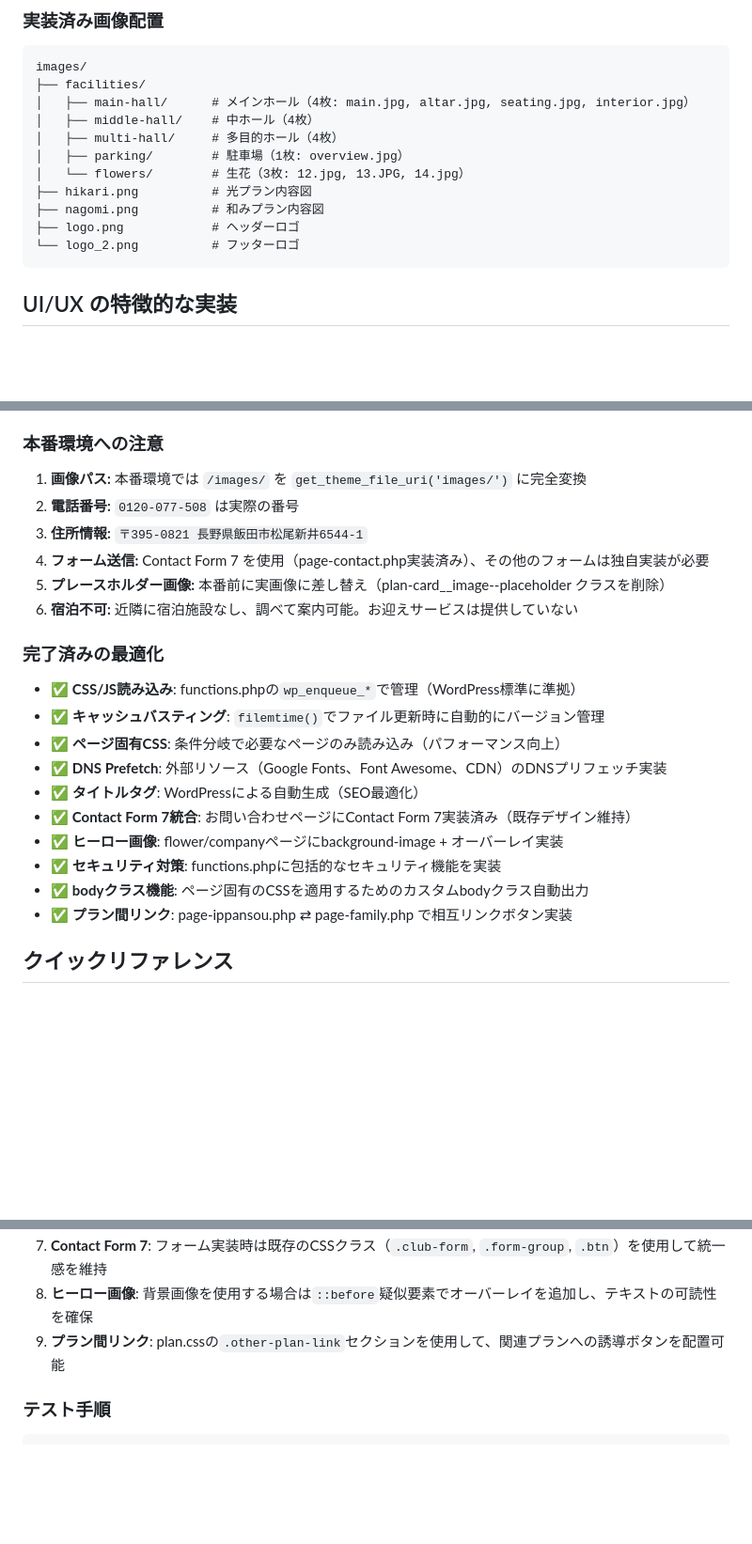
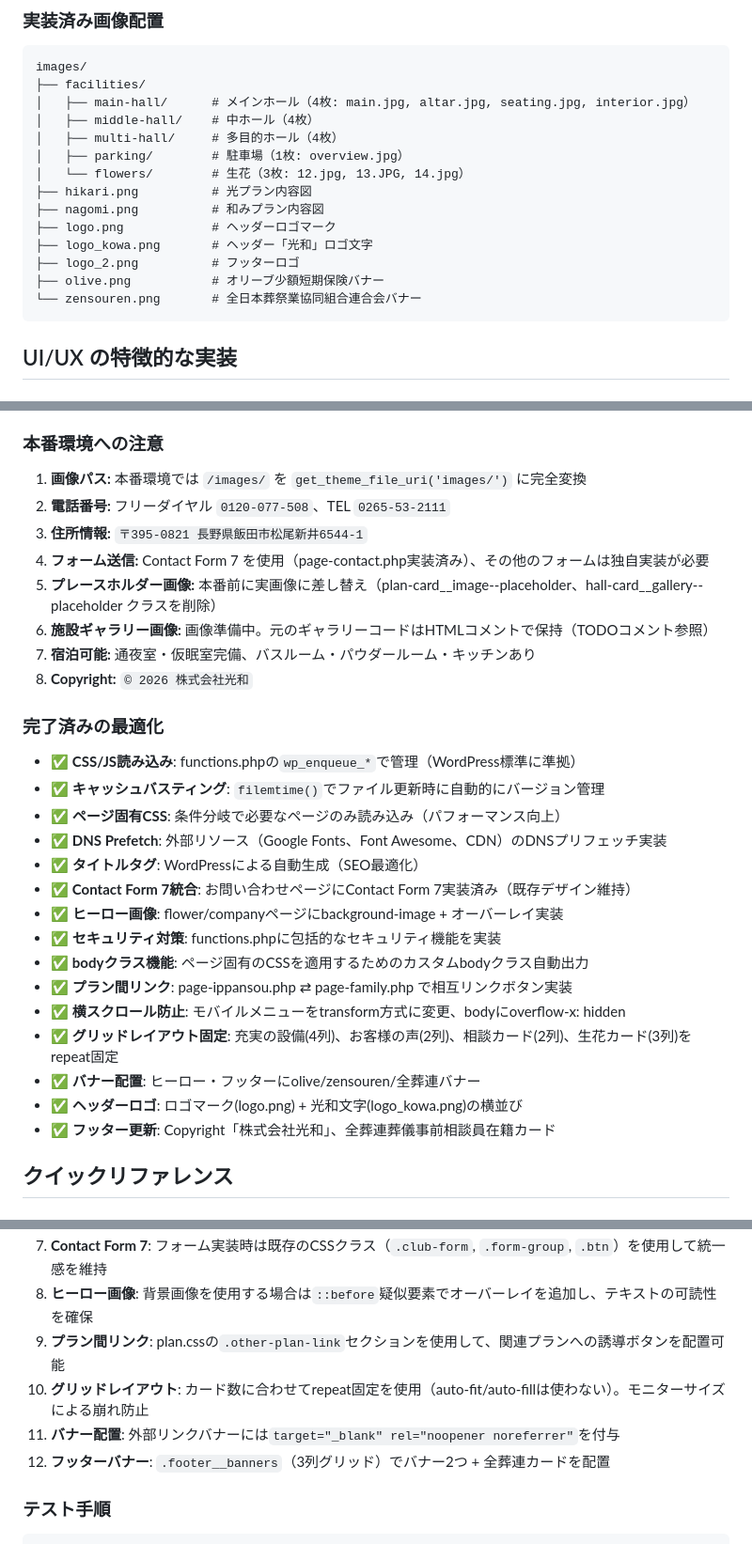
Before and after one commit to hohoemi-rabo/kowa, a Markdown page: CLAUDE.md, 3 parts joined by grey strips. Shown at 94% size. Rendered like a GitHub page; blank space fills up the shorter version.

````diff
--- a/CLAUDE.md
+++ b/CLAUDE.md
@@ -432,8 +444,11 @@ images/
 │   └── flowers/        # 生花（3枚: 12.jpg, 13.JPG, 14.jpg）
 ├── hikari.png          # 光プラン内容図
 ├── nagomi.png          # 和みプラン内容図
-├── logo.png            # ヘッダーロゴ
-└── logo_2.png          # フッターロゴ
+├── logo.png            # ヘッダーロゴマーク
+├── logo_kowa.png       # ヘッダー「光和」ロゴ文字
+├── logo_2.png          # フッターロゴ
+├── olive.png           # オリーブ少額短期保険バナー
+└── zensouren.png       # 全日本葬祭業協同組合連合会バナー
 ```
 
 ## UI/UX の特徴的な実装
@@ -509,11 +539,13 @@ images/
 ### 本番環境への注意
 
 1. **画像パス:** 本番環境では `/images/` を `get_theme_file_uri('images/')` に完全変換
-2. **電話番号:** `0120-077-508` は実際の番号
+2. **電話番号:** フリーダイヤル `0120-077-508`、TEL `0265-53-2111`
 3. **住所情報:** `〒395-0821 長野県飯田市松尾新井6544-1`
 4. **フォーム送信:** Contact Form 7 を使用（page-contact.php実装済み）、その他のフォームは独自実装が必要
-5. **プレースホルダー画像:** 本番前に実画像に差し替え（plan-card\_\_image--placeholder クラスを削除）
-6. **宿泊不可:** 近隣に宿泊施設なし、調べて案内可能。お迎えサービスは提供していない
+5. **プレースホルダー画像:** 本番前に実画像に差し替え（plan-card\_\_image--placeholder、hall-card\_\_gallery--placeholder クラスを削除）
+6. **施設ギャラリー画像:** 画像準備中。元のギャラリーコードはHTMLコメントで保持（TODOコメント参照）
+7. **宿泊可能:** 通夜室・仮眠室完備、バスルーム・パウダールーム・キッチンあり
+8. **Copyright:** `© 2026 株式会社光和`
 
 ### 完了済みの最適化
 
@@ -527,6 +559,11 @@ images/
 - ✅ **セキュリティ対策**: functions.phpに包括的なセキュリティ機能を実装
 - ✅ **bodyクラス機能**: ページ固有のCSSを適用するためのカスタムbodyクラス自動出力
 - ✅ **プラン間リンク**: page-ippansou.php ⇄ page-family.php で相互リンクボタン実装
+- ✅ **横スクロール防止**: モバイルメニューをtransform方式に変更、bodyにoverflow-x: hidden
+- ✅ **グリッドレイアウト固定**: 充実の設備(4列)、お客様の声(2列)、相談カード(2列)、生花カード(3列)をrepeat固定
+- ✅ **バナー配置**: ヒーロー・フッターにolive/zensouren/全葬連バナー
+- ✅ **ヘッダーロゴ**: ロゴマーク(logo.png) + 光和文字(logo_kowa.png)の横並び
+- ✅ **フッター更新**: Copyright「株式会社光和」、全葬連葬儀事前相談員在籍カード
 
 ## クイックリファレンス
 
@@ -585,6 +622,9 @@ get_footer();
 7. **Contact Form 7**: フォーム実装時は既存のCSSクラス（`.club-form`, `.form-group`, `.btn`）を使用して統一感を維持
 8. **ヒーロー画像**: 背景画像を使用する場合は`::before`疑似要素でオーバーレイを追加し、テキストの可読性を確保
 9. **プラン間リンク**: plan.cssの`.other-plan-link`セクションを使用して、関連プランへの誘導ボタンを配置可能
+10. **グリッドレイアウト**: カード数に合わせてrepeat固定を使用（auto-fit/auto-fillは使わない）。モニターサイズによる崩れ防止
+11. **バナー配置**: 外部リンクバナーには`target="_blank" rel="noopener noreferrer"`を付与
+12. **フッターバナー**: `.footer__banners`（3列グリッド）でバナー2つ + 全葬連カードを配置
 
 ### テスト手順
 
````
Also changed, not shown: other parts of CLAUDE.md (+38 -11 lines).
